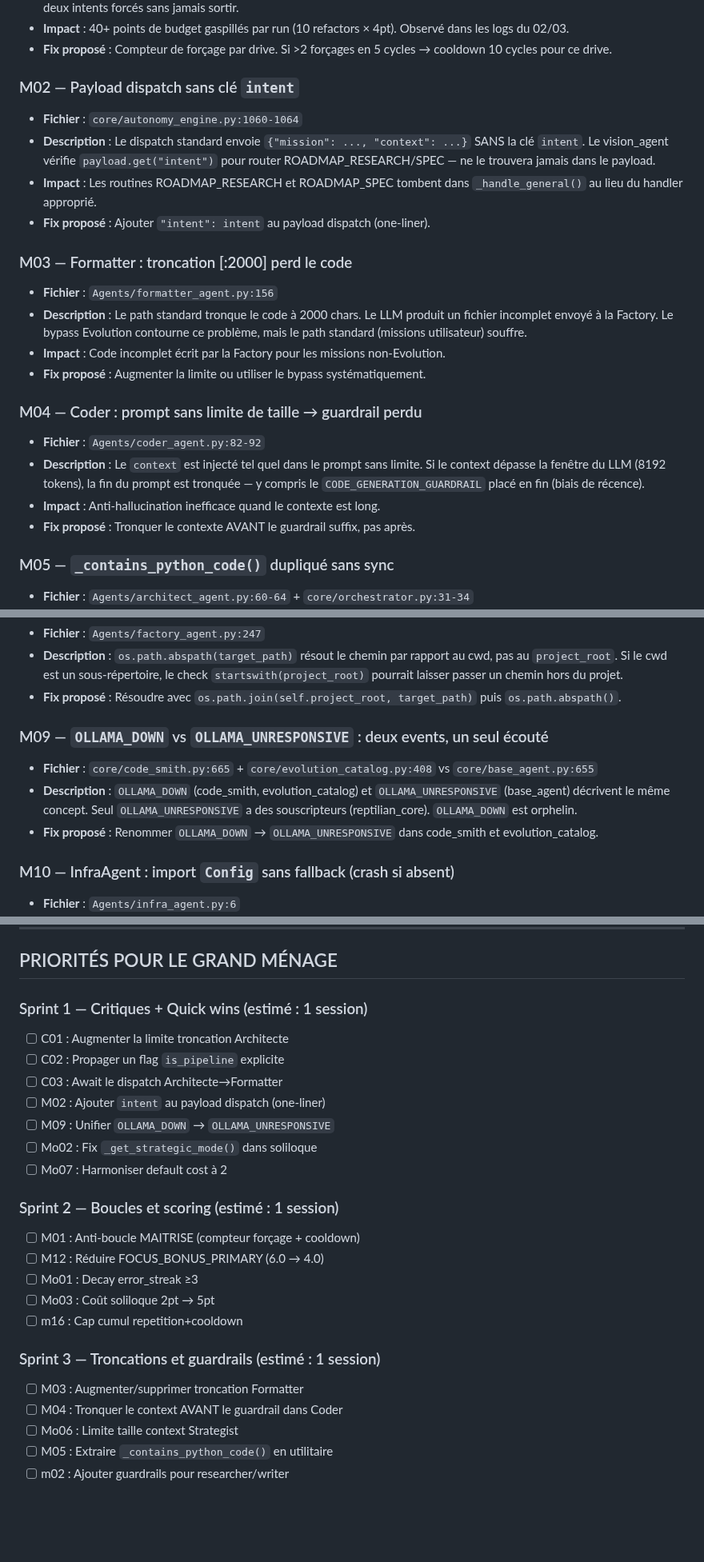
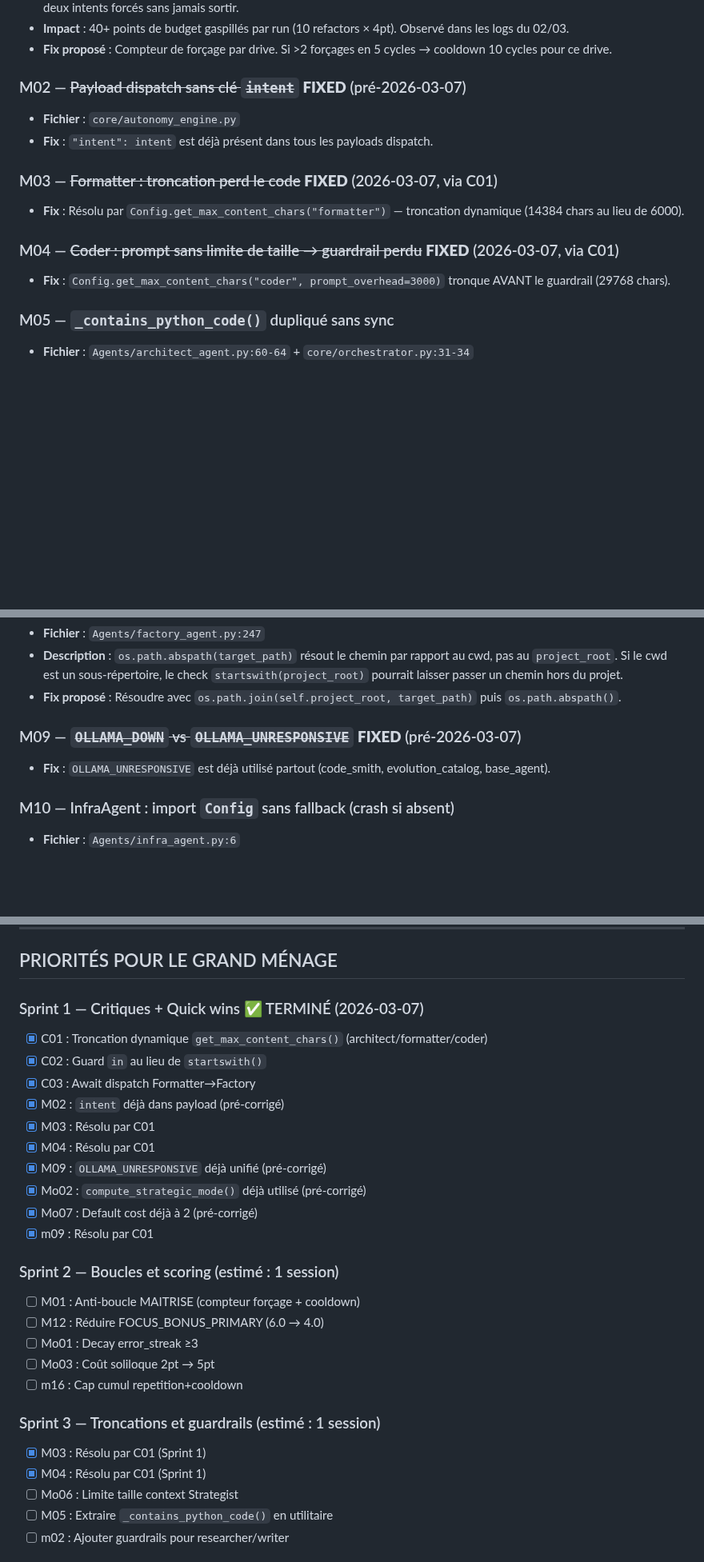
Before and after one commit to sklaff2a-gif/promethee-nexus, a Markdown page: config/grand_livre_des_bugs.md, 3 parts joined by grey strips. Shown at 80% size. Drawn GitHub-style; blank space fills up the shorter version.

Commit message:
docs: MAJ Grand Livre — Sprint 1 complet, 10 bugs resolus (C01-C03 + M02-M04 + M09 + Mo02 + Mo07 + m09)
Co-Authored-By: Claude Opus 4.6 <noreply@anthropic.com>

```diff
--- a/config/grand_livre_des_bugs.md
+++ b/config/grand_livre_des_bugs.md
@@ -31,23 +31,15 @@
 - **Impact** : 40+ points de budget gaspillés par run (10 refactors × 4pt). Observé dans les logs du 02/03.
 - **Fix proposé** : Compteur de forçage par drive. Si >2 forçages en 5 cycles → cooldown 10 cycles pour ce drive.
 
-### M02 — Payload dispatch sans clé `intent`
-- **Fichier** : `core/autonomy_engine.py:1060-1064`
-- **Description** : Le dispatch standard envoie `{"mission": ..., "context": ...}` SANS la clé `intent`. Le vision_agent vérifie `payload.get("intent")` pour router ROADMAP_RESEARCH/SPEC — ne le trouvera jamais dans le payload.
-- **Impact** : Les routines ROADMAP_RESEARCH et ROADMAP_SPEC tombent dans `_handle_general()` au lieu du handler approprié.
-- **Fix proposé** : Ajouter `"intent": intent` au payload dispatch (one-liner).
+### M02 — ~~Payload dispatch sans clé `intent`~~ **FIXED** (pré-2026-03-07)
+- **Fichier** : `core/autonomy_engine.py`
+- **Fix** : `"intent": intent` est déjà présent dans tous les payloads dispatch.
 
-### M03 — Formatter : troncation [:2000] perd le code
-- **Fichier** : `Agents/formatter_agent.py:156`
-- **Description** : Le path standard tronque le code à 2000 chars. Le LLM produit un fichier incomplet envoyé à la Factory. Le bypass Evolution contourne ce problème, mais le path standard (missions utilisateur) souffre.
-- **Impact** : Code incomplet écrit par la Factory pour les missions non-Evolution.
-- **Fix proposé** : Augmenter la limite ou utiliser le bypass systématiquement.
+### M03 — ~~Formatter : troncation perd le code~~ **FIXED** (2026-03-07, via C01)
+- **Fix** : Résolu par `Config.get_max_content_chars("formatter")` — troncation dynamique (14384 chars au lieu de 6000).
 
-### M04 — Coder : prompt sans limite de taille → guardrail perdu
-- **Fichier** : `Agents/coder_agent.py:82-92`
-- **Description** : Le `context` est injecté tel quel dans le prompt sans limite. Si le context dépasse la fenêtre du LLM (8192 tokens), la fin du prompt est tronquée — y compris le `CODE_GENERATION_GUARDRAIL` placé en fin (biais de récence).
-- **Impact** : Anti-hallucination inefficace quand le contexte est long.
-- **Fix proposé** : Tronquer le contexte AVANT le guardrail suffix, pas après.
+### M04 — ~~Coder : prompt sans limite de taille → guardrail perdu~~ **FIXED** (2026-03-07, via C01)
+- **Fix** : `Config.get_max_content_chars("coder", prompt_overhead=3000)` tronque AVANT le guardrail (29768 chars).
 
 ### M05 — `_contains_python_code()` dupliqué sans sync
 - **Fichier** : `Agents/architect_agent.py:60-64` + `core/orchestrator.py:31-34`
@@ -69,10 +61,8 @@
 - **Description** : `os.path.abspath(target_path)` résout le chemin par rapport au cwd, pas au `project_root`. Si le cwd est un sous-répertoire, le check `startswith(project_root)` pourrait laisser passer un chemin hors du projet.
 - **Fix proposé** : Résoudre avec `os.path.join(self.project_root, target_path)` puis `os.path.abspath()`.
 
-### M09 — `OLLAMA_DOWN` vs `OLLAMA_UNRESPONSIVE` : deux events, un seul écouté
-- **Fichier** : `core/code_smith.py:665` + `core/evolution_catalog.py:408` vs `core/base_agent.py:655`
-- **Description** : `OLLAMA_DOWN` (code_smith, evolution_catalog) et `OLLAMA_UNRESPONSIVE` (base_agent) décrivent le même concept. Seul `OLLAMA_UNRESPONSIVE` a des souscripteurs (reptilian_core). `OLLAMA_DOWN` est orphelin.
-- **Fix proposé** : Renommer `OLLAMA_DOWN` → `OLLAMA_UNRESPONSIVE` dans code_smith et evolution_catalog.
+### M09 — ~~`OLLAMA_DOWN` vs `OLLAMA_UNRESPONSIVE`~~ **FIXED** (pré-2026-03-07)
+- **Fix** : `OLLAMA_UNRESPONSIVE` est déjà utilisé partout (code_smith, evolution_catalog, base_agent).
 
 ### M10 — InfraAgent : import `Config` sans fallback (crash si absent)
 - **Fichier** : `Agents/infra_agent.py:6`
@@ -249,14 +234,17 @@
 
 ## PRIORITÉS POUR LE GRAND MÉNAGE
 
-### Sprint 1 — Critiques + Quick wins (estimé : 1 session)
-- [ ] C01 : Augmenter la limite troncation Architecte
-- [ ] C02 : Propager un flag `is_pipeline` explicite
-- [ ] C03 : Await le dispatch Architecte→Formatter
-- [ ] M02 : Ajouter `intent` au payload dispatch (one-liner)
-- [ ] M09 : Unifier `OLLAMA_DOWN` → `OLLAMA_UNRESPONSIVE`
-- [ ] Mo02 : Fix `_get_strategic_mode()` dans soliloque
-- [ ] Mo07 : Harmoniser default cost à 2
+### Sprint 1 — Critiques + Quick wins ✅ TERMINÉ (2026-03-07)
+- [x] C01 : Troncation dynamique `get_max_content_chars()` (architect/formatter/coder)
+- [x] C02 : Guard `in` au lieu de `startswith()`
+- [x] C03 : Await dispatch Formatter→Factory
+- [x] M02 : `intent` déjà dans payload (pré-corrigé)
+- [x] M03 : Résolu par C01
+- [x] M04 : Résolu par C01
+- [x] M09 : `OLLAMA_UNRESPONSIVE` déjà unifié (pré-corrigé)
+- [x] Mo02 : `compute_strategic_mode()` déjà utilisé (pré-corrigé)
+- [x] Mo07 : Default cost déjà à 2 (pré-corrigé)
+- [x] m09 : Résolu par C01
 
 ### Sprint 2 — Boucles et scoring (estimé : 1 session)
 - [ ] M01 : Anti-boucle MAITRISE (compteur forçage + cooldown)
@@ -266,8 +254,8 @@
 - [ ] m16 : Cap cumul repetition+cooldown
 
 ### Sprint 3 — Troncations et guardrails (estimé : 1 session)
-- [ ] M03 : Augmenter/supprimer troncation Formatter
-- [ ] M04 : Tronquer le context AVANT le guardrail dans Coder
+- [x] M03 : Résolu par C01 (Sprint 1)
+- [x] M04 : Résolu par C01 (Sprint 1)
 - [ ] Mo06 : Limite taille context Strategist
 - [ ] M05 : Extraire `_contains_python_code()` en utilitaire
 - [ ] m02 : Ajouter guardrails pour researcher/writer
```
Also changed, not shown: other parts of config/grand_livre_des_bugs.md (+6 -11 lines).
